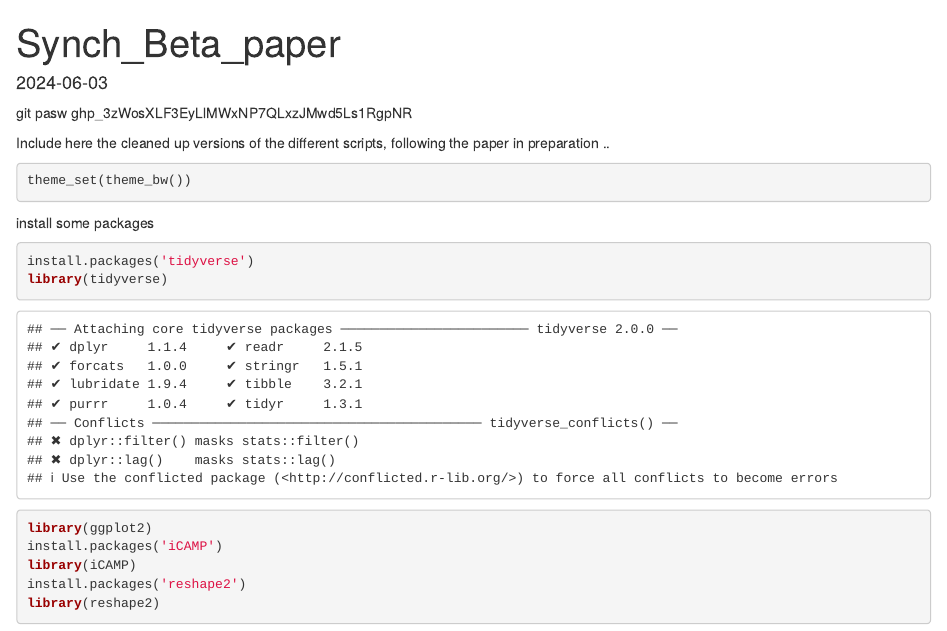
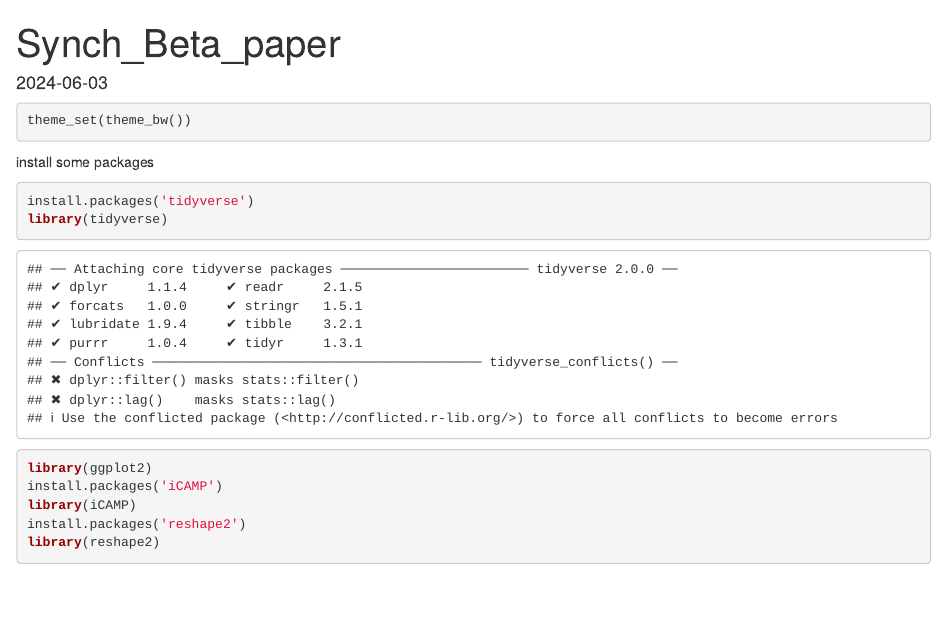
Before and after one commit to stefanolarsen/Synchrony_Betadiversity, an R Markdown document (Synch_Beta_paper.Rmd): the page in a window 1100 px wide, from its top. Rendered offline with R 4.5, knitr and Pandoc, with nearby package versions; some code elsewhere in the file could not run offline; common packages that the code uses without loading them are loaded.

Commit message:
Update October2

````diff
--- a/Synch_Beta_paper.Rmd
+++ b/Synch_Beta_paper.Rmd
@@ -5,13 +5,6 @@ date: "2024-06-03"
 ---
 
 
-git pasw
-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
-
-
-
-Include here the cleaned up versions of the different scripts, following the paper in preparation
-..
 
 ```{r setup, include=FALSE}
 knitr::opts_chunk$set(echo = TRUE, fig.width = 5)
````
